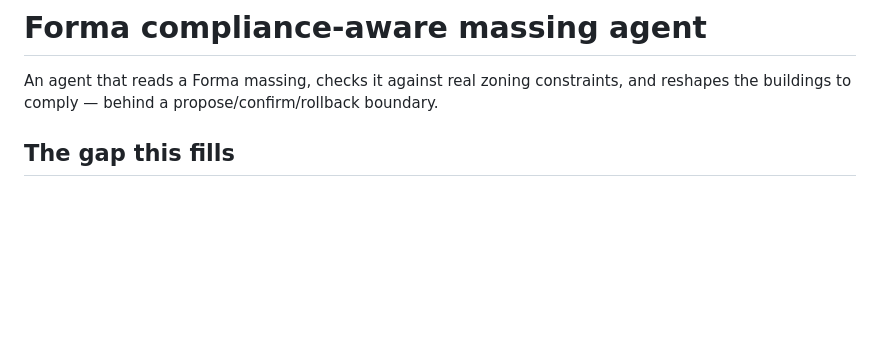
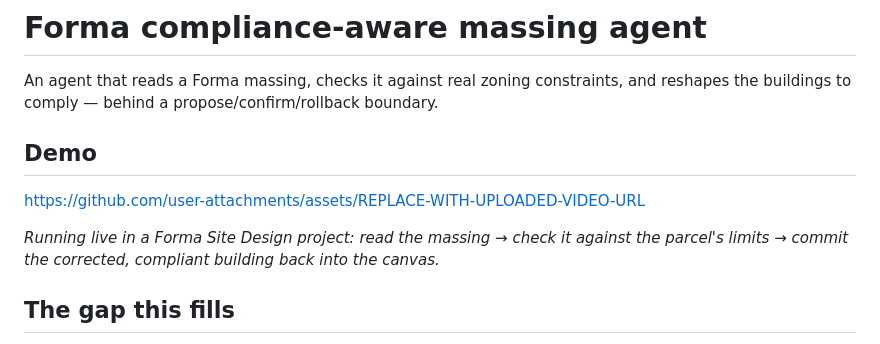
Before and after one commit to kseniak/fantastic-funicular, a Markdown page: forma/README.md, the part around the change. GitHub-like rendering; blank space fills up the shorter version.

Commit message:
Add a Demo section to the Forma README for the recording
Placeholder + instructions for embedding a GitHub-hosted video (upload to an
issue/PR to get the user-attachments URL, paste on its own line to render an
inline player).

Co-Authored-By: Claude Opus 4.8 <noreply@anthropic.com>
Claude-Session: https://claude.ai/code/session_019WLC98aYGSvmbAoRFVVPuY

```diff
--- a/forma/README.md
+++ b/forma/README.md
@@ -1,6 +1,20 @@
 # Forma compliance-aware massing agent
 
 An agent that reads a Forma massing, checks it against real zoning constraints, and reshapes the buildings to comply — behind a propose/confirm/rollback boundary.
+
+## Demo
+
+<!--
+  To embed the recording: open a new GitHub issue (or this repo's PR), drag the
+  video file (.mp4/.mov, <=100 MB) into the comment box, wait for it to upload,
+  and copy the resulting https://github.com/user-attachments/assets/... URL.
+  Paste it on its own line below (replace the placeholder). GitHub renders it as
+  an inline player. No need to submit the issue — the upload is all you need.
+-->
+
+https://github.com/user-attachments/assets/REPLACE-WITH-UPLOADED-VIDEO-URL
+
+*Running live in a Forma Site Design project: read the massing → check it against the parcel's limits → commit the corrected, compliant building back into the canvas.*
 
 ## The gap this fills
 
```
